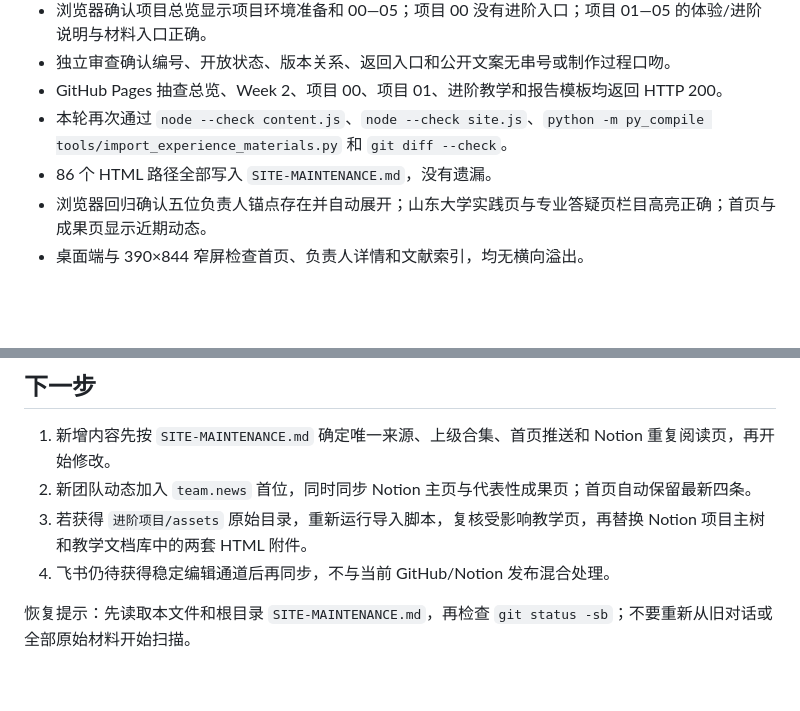
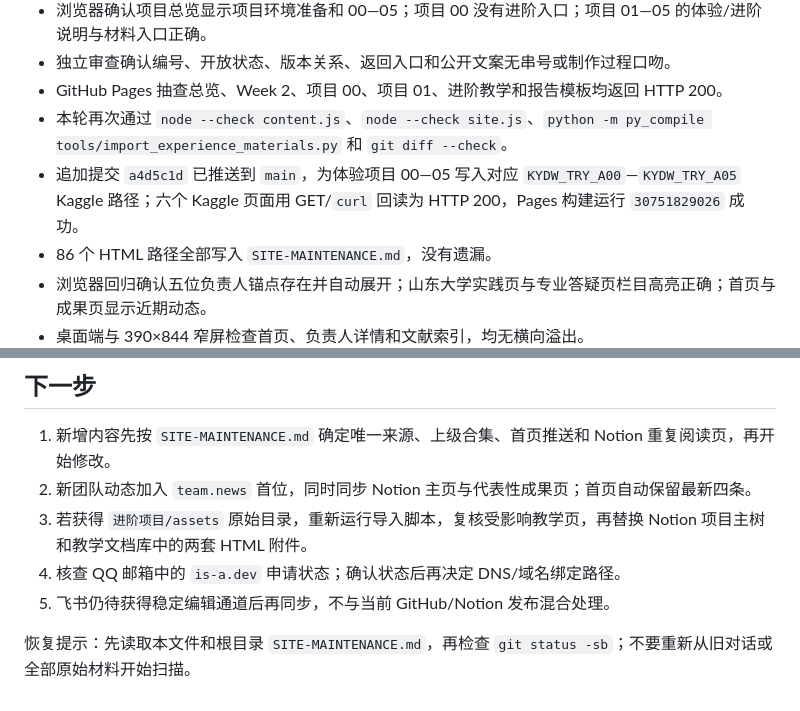
Before and after one commit to LHY1007/KYDW_TRY, a Markdown page: _codex_state/current_task_state.md, 2 parts joined by grey strips. Drawn GitHub-style; blank space fills up the shorter version.

Commit message:
更新任务状态与 Kaggle 发布记录

```diff
--- a/_codex_state/current_task_state.md
+++ b/_codex_state/current_task_state.md
@@ -49,6 +49,7 @@
 - 独立审查确认编号、开放状态、版本关系、返回入口和公开文案无串号或制作过程口吻。
 - GitHub Pages 抽查总览、Week 2、项目 00、项目 01、进阶教学和报告模板均返回 HTTP 200。
 - 本轮再次通过 `node --check content.js`、`node --check site.js`、`python -m py_compile tools/import_experience_materials.py` 和 `git diff --check`。
+- 追加提交 `a4d5c1d` 已推送到 `main`，为体验项目 00—05 写入对应 `KYDW_TRY_A00`—`KYDW_TRY_A05` Kaggle 路径；六个 Kaggle 页面用 GET/`curl` 回读为 HTTP 200，Pages 构建运行 `30751829026` 成功。
 - 86 个 HTML 路径全部写入 `SITE-MAINTENANCE.md`，没有遗漏。
 - 浏览器回归确认五位负责人锚点存在并自动展开；山东大学实践页与专业答疑页栏目高亮正确；首页与成果页显示近期动态。
 - 桌面端与 390×844 窄屏检查首页、负责人详情和文献索引，均无横向溢出。
@@ -71,6 +72,7 @@
 1. 新增内容先按 `SITE-MAINTENANCE.md` 确定唯一来源、上级合集、首页推送和 Notion 重复阅读页，再开始修改。
 2. 新团队动态加入 `team.news` 首位，同时同步 Notion 主页与代表性成果页；首页自动保留最新四条。
 3. 若获得 `进阶项目/assets` 原始目录，重新运行导入脚本，复核受影响教学页，再替换 Notion 项目主树和教学文档库中的两套 HTML 附件。
-4. 飞书仍待获得稳定编辑通道后再同步，不与当前 GitHub/Notion 发布混合处理。
+4. 核查 QQ 邮箱中的 `is-a.dev` 申请状态；确认状态后再决定 DNS/域名绑定路径。
+5. 飞书仍待获得稳定编辑通道后再同步，不与当前 GitHub/Notion 发布混合处理。
 
 恢复提示：先读取本文件和根目录 `SITE-MAINTENANCE.md`，再检查 `git status -sb`；不要重新从旧对话或全部原始材料开始扫描。
```
